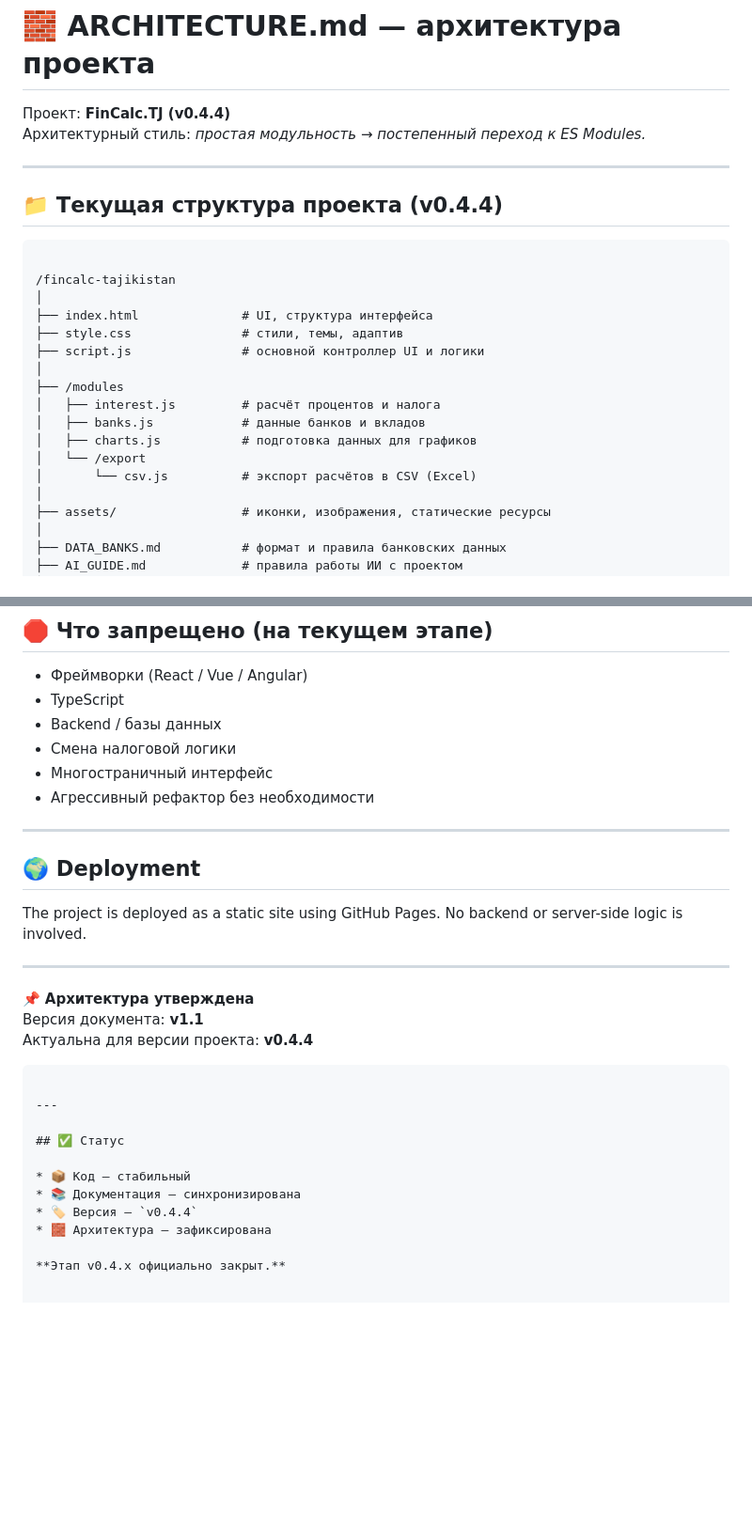
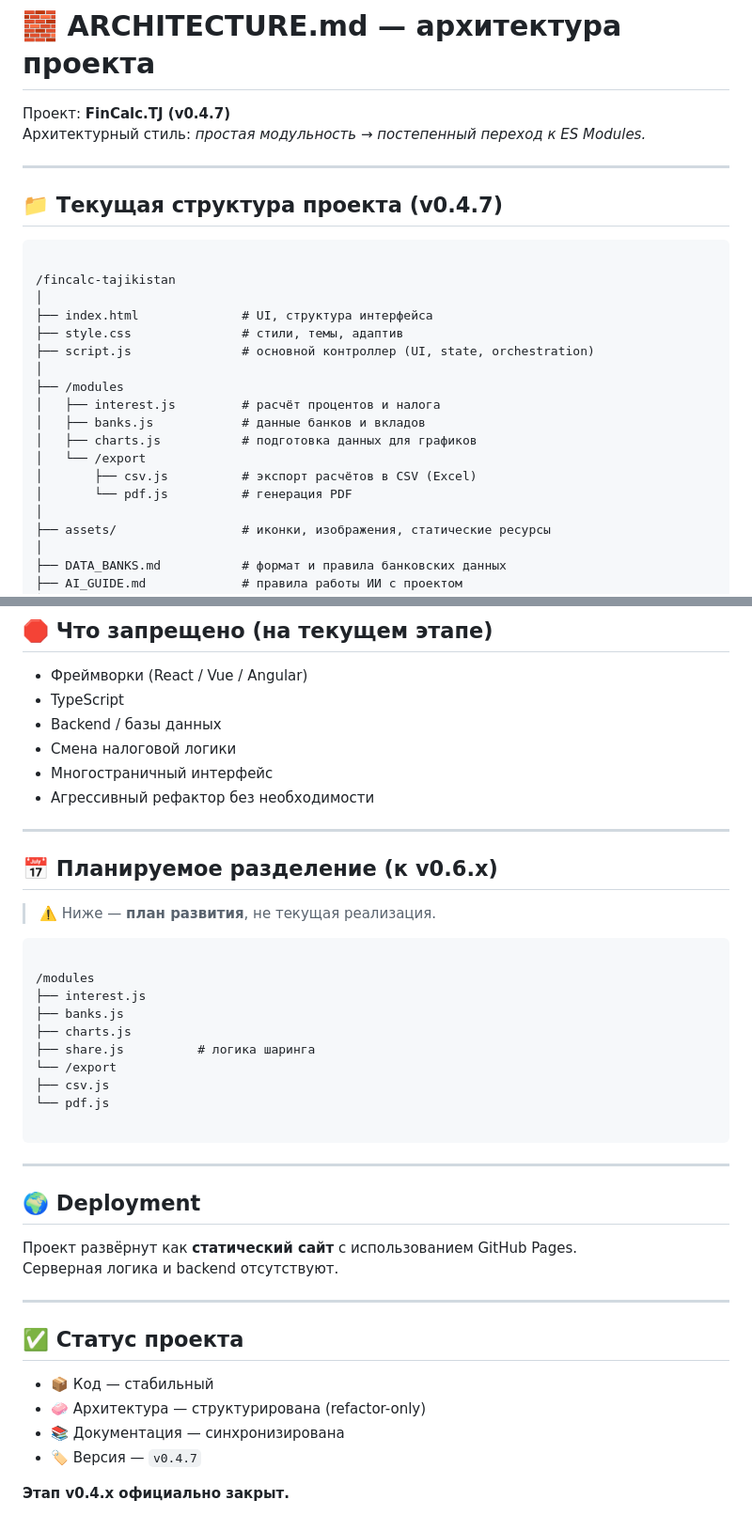
Before and after one commit to UmedTJK/fincalc-tajikistan, a Markdown page: ARCHITECTURE.md, 2 parts joined by grey strips. Shown at 94% size. Rendered like a GitHub page; blank space fills up the shorter version.

````diff
--- a/ARCHITECTURE.md
+++ b/ARCHITECTURE.md
@@ -1,12 +1,12 @@
 
 # 🧱 ARCHITECTURE.md — архитектура проекта
 
-Проект: **FinCalc.TJ (v0.4.4)**
+Проект: **FinCalc.TJ (v0.4.7)**
 Архитектурный стиль: *простая модульность → постепенный переход к ES Modules.*
 
 ---
 
-## 📁 Текущая структура проекта (v0.4.4)
+## 📁 Текущая структура проекта (v0.4.7)
 
 ```
 
@@ -14,14 +14,15 @@
 │
 ├── index.html              # UI, структура интерфейса
 ├── style.css               # стили, темы, адаптив
-├── script.js               # основной контроллер UI и логики
+├── script.js               # основной контроллер (UI, state, orchestration)
 │
 ├── /modules
 │   ├── interest.js         # расчёт процентов и налога
 │   ├── banks.js            # данные банков и вкладов
 │   ├── charts.js           # подготовка данных для графиков
 │   └── /export
-│       └── csv.js          # экспорт расчётов в CSV (Excel)
+│       ├── csv.js          # экспорт расчётов в CSV (Excel)
+│       └── pdf.js          # генерация PDF
 │
 ├── assets/                 # иконки, изображения, статические ресурсы
 │
@@ -142,26 +192,37 @@ Responsibilities:
 
 ---
 
+## 📅 Планируемое разделение (к v0.6.x)
 
-## 🌍 Deployment
+> ⚠️ Ниже — **план развития**, не текущая реализация.
 
-The project is deployed as a static site using GitHub Pages.
-No backend or server-side logic is involved.
+```
 
----
+/modules
+├── interest.js
+├── banks.js
+├── charts.js
+├── share.js          # логика шаринга
+└── /export
+├── csv.js
+└── pdf.js
 
-📌 **Архитектура утверждена**
-Версия документа: **v1.1**
-Актуальна для версии проекта: **v0.4.4**
 ```
 
 ---
 
-## ✅ Статус
+## 🌍 Deployment
 
-* 📦 Код — стабильный
-* 📚 Документация — синхронизирована
-* 🏷 Версия — `v0.4.4`
-* 🧱 Архитектура — зафиксирована
+Проект развёрнут как **статический сайт** с использованием GitHub Pages.
+Серверная логика и backend отсутствуют.
+
+---
+
+## ✅ Статус проекта
+
+- 📦 Код — стабильный
+- 🧼 Архитектура — структурирована (refactor-only)
+- 📚 Документация — синхронизирована
+- 🏷 Версия — `v0.4.7`
 
 **Этап v0.4.x официально закрыт.**
````
Also changed, not shown: other parts of ARCHITECTURE.md (+80 -31 lines).
